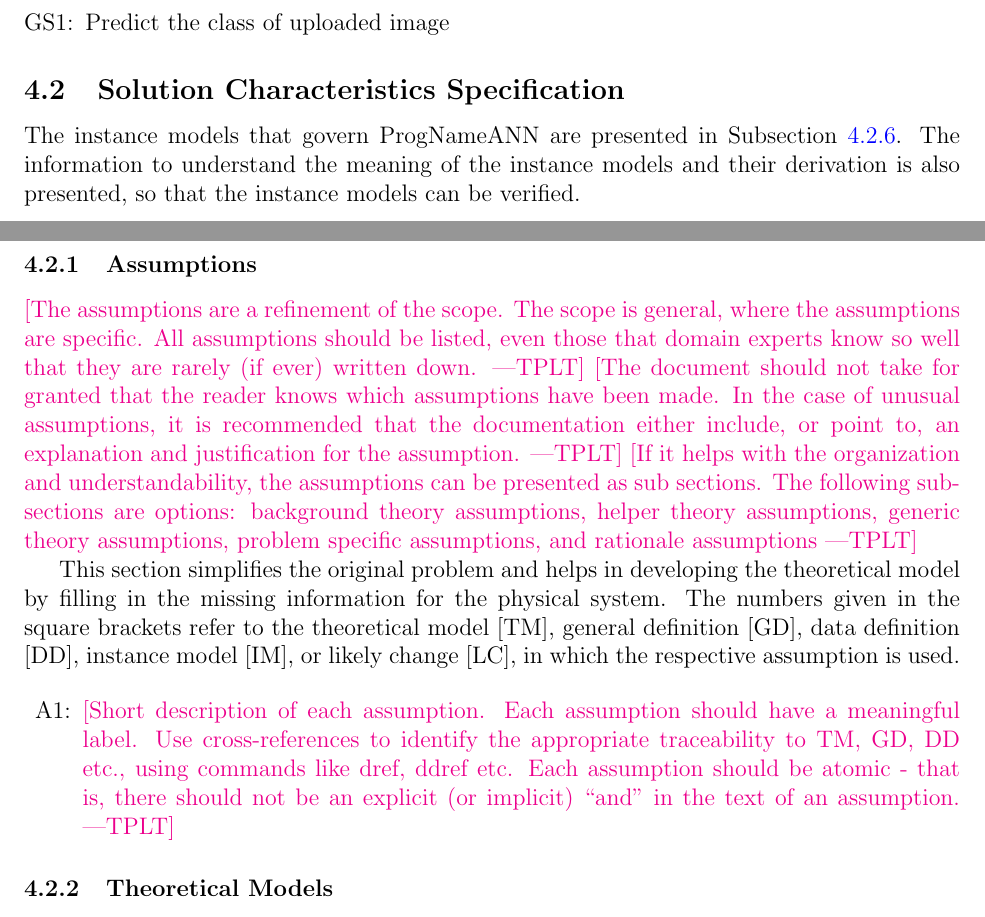
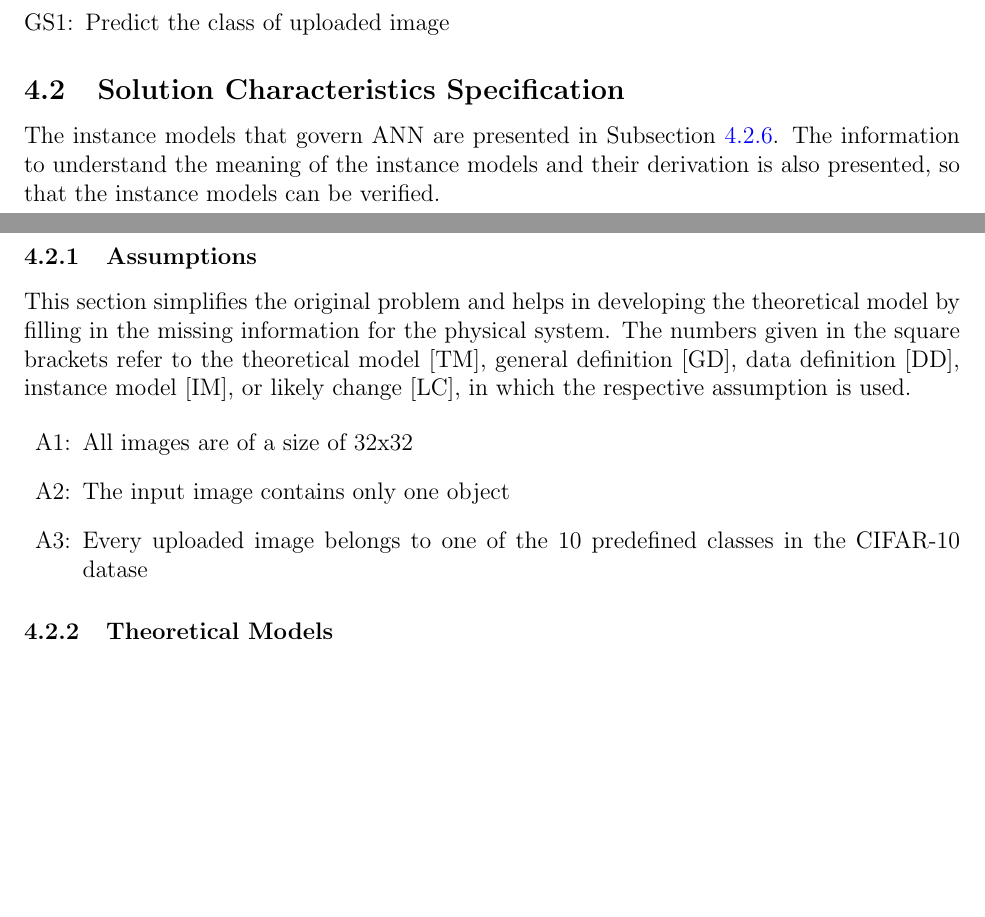
Before and after one commit to tanya-jp/ANN-CAS741, a LaTeX document (docs/SRS/SRS.tex): two parts of pages 10 and 11 of 25, joined at a grey line, cut so that both start at the same text, the shorter picture padded with empty space. Compiled offline with pdfLaTeX.

Commit message:
"Add Assumptions"

```diff
--- a/docs/SRS/SRS.tex
+++ b/docs/SRS/SRS.tex
@@ -761,7 +761,7 @@ processing methods, user interface design, and performance metrics, rather than
 %   \includegraphics[scale=0.9]{RelationsBetweenTM_GD_IM_DD_A.pdf}
 % \end{figure}
 
-The instance models that govern \progname{ANN} are presented in
+The instance models that govern ANN are presented in
 Subsection~\ref{sec_instance}.  The information to understand the meaning of the
 instance models and their derivation is also presented, so that the instance
 models can be verified.
@@ -780,14 +780,14 @@ models can be verified.
 
 \subsubsection{Assumptions} \label{sec_assumpt}
 
-\plt{The assumptions are a refinement of the scope.  The scope is general, where
-  the assumptions are specific.  All assumptions should be listed, even those
-  that domain experts know so well that they are rarely (if ever) written down.}
-\plt{The document should not take for granted that the reader knows which
-  assumptions have been made. In the case of unusual assumptions, it is
-  recommended that the documentation either include, or point to, an explanation
-  and justification for the assumption.}
-\plt{If it helps with the organization and understandability, the assumptions can be presented as sub sections.  The following sub-sections are options: background theory assumptions, helper theory assumptions, generic theory assumptions, problem specific assumptions, and rationale assumptions}
+% \plt{The assumptions are a refinement of the scope.  The scope is general, where
+%   the assumptions are specific.  All assumptions should be listed, even those
+%   that domain experts know so well that they are rarely (if ever) written down.}
+% \plt{The document should not take for granted that the reader knows which
+%   assumptions have been made. In the case of unusual assumptions, it is
+%   recommended that the documentation either include, or point to, an explanation
+%   and justification for the assumption.}
+% \plt{If it helps with the organization and understandability, the assumptions can be presented as sub sections.  The following sub-sections are options: background theory assumptions, helper theory assumptions, generic theory assumptions, problem specific assumptions, and rationale assumptions}
 
 This section simplifies the original problem and helps in developing the
 theoretical model by filling in the missing information for the physical system.
@@ -798,11 +798,16 @@ change [LC], in which the respective assumption is used.
 \begin{itemize}
 
 \item[A\refstepcounter{assumpnum}\theassumpnum \label{A_meaningfulLabel}:]
-  \plt{Short description of each assumption.  Each assumption
-    should have a meaningful label.  Use cross-references to identify the
-    appropriate traceability to TM, GD, DD etc., using commands like dref, ddref
-    etc.  Each assumption should be atomic - that is, there should not be an
-    explicit (or implicit) ``and'' in the text of an assumption.}
+All images are of a size of 32x32
+\item[A\refstepcounter{assumpnum}\theassumpnum \label{A_meaningfulLabel}:]
+ The input image contains only one object
+ \item[A\refstepcounter{assumpnum}\theassumpnum \label{A_meaningfulLabel}:]
+ Every uploaded image belongs to one of the 10 predefined classes in the CIFAR-10 datase
+  % \plt{Short description of each assumption.  Each assumption
+  %   should have a meaningful label.  Use cross-references to identify the
+  %   appropriate traceability to TM, GD, DD etc., using commands like dref, ddref
+  %   etc.  Each assumption should be atomic - that is, there should not be an
+  %   explicit (or implicit) ``and'' in the text of an assumption.}
 
 \end{itemize}
 
```
Also changed, not shown: docs/SRS/SRS.pdf.
